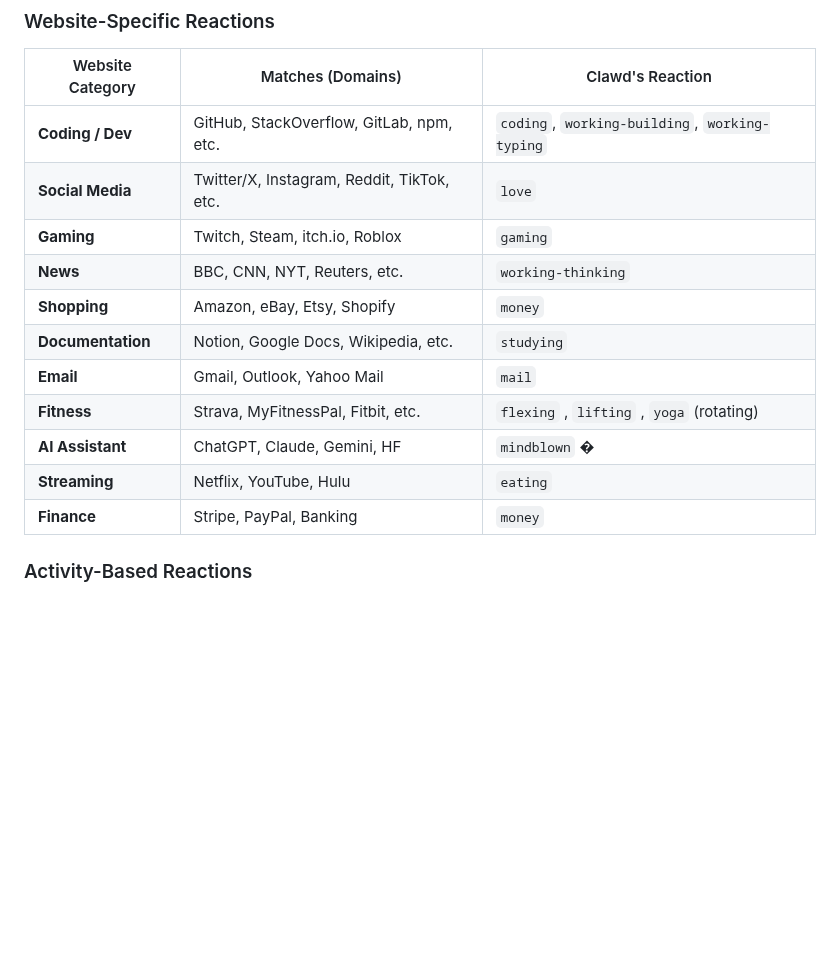
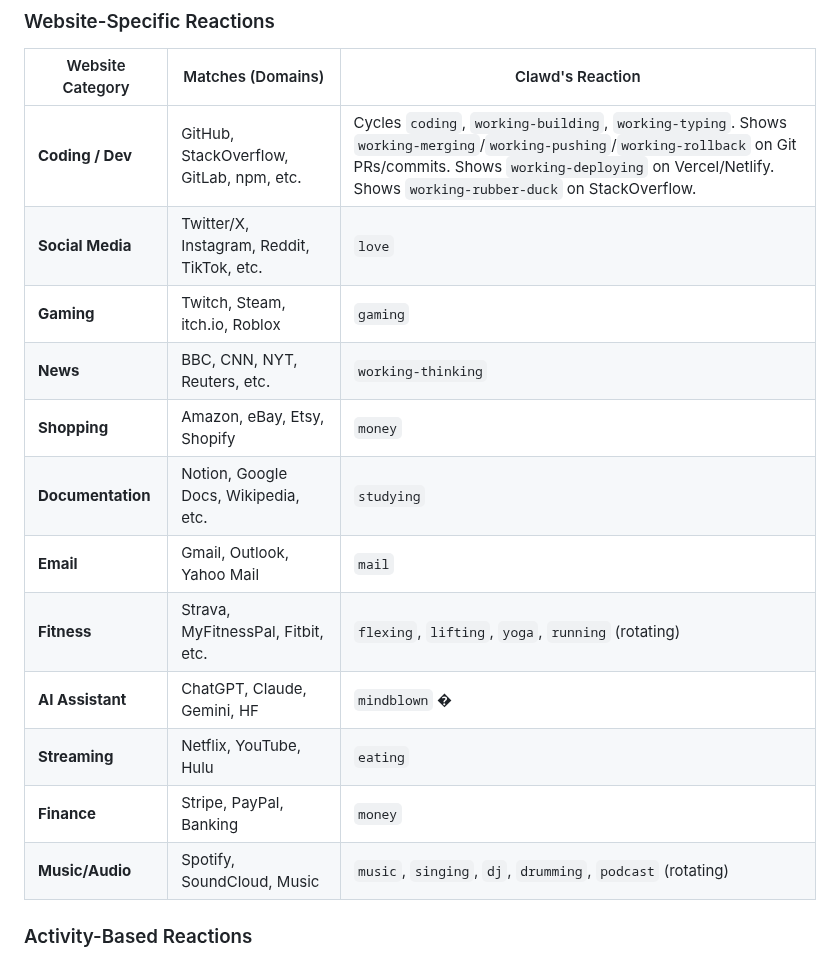
Before and after one commit to fujiDevv/context-aware-browser-pet, a Markdown page: GUIDE.md, the part around one of its changes. Rendered like a GitHub page; blank space fills up the shorter version.

```diff
--- a/GUIDE.md
+++ b/GUIDE.md
@@ -226,17 +226,18 @@ Clawd changes his expression and animation based on the page context of your act
 
 | Website Category | Matches (Domains) | Clawd's Reaction |
 |-----------------|-------------------|-------------------|
-| **Coding / Dev** | GitHub, StackOverflow, GitLab, npm, etc. | `coding`, `working-building`, `working-typing` |
+| **Coding / Dev** | GitHub, StackOverflow, GitLab, npm, etc. | Cycles `coding`, `working-building`, `working-typing`. Shows `working-merging`/`working-pushing`/`working-rollback` on Git PRs/commits. Shows `working-deploying` on Vercel/Netlify. Shows `working-rubber-duck` on StackOverflow. |
 | **Social Media** | Twitter/X, Instagram, Reddit, TikTok, etc. | `love` |
 | **Gaming** | Twitch, Steam, itch.io, Roblox | `gaming` |
 | **News** | BBC, CNN, NYT, Reuters, etc. | `working-thinking` |
 | **Shopping** | Amazon, eBay, Etsy, Shopify | `money` |
 | **Documentation** | Notion, Google Docs, Wikipedia, etc. | `studying` |
 | **Email** | Gmail, Outlook, Yahoo Mail | `mail` |
-| **Fitness** | Strava, MyFitnessPal, Fitbit, etc. | `flexing` , `lifting` , `yoga` (rotating) |
+| **Fitness** | Strava, MyFitnessPal, Fitbit, etc. | `flexing`, `lifting`, `yoga`, `running` (rotating) |
 | **AI Assistant** | ChatGPT, Claude, Gemini, HF | `mindblown` � |
 | **Streaming** | Netflix, YouTube, Hulu | `eating` |
 | **Finance** | Stripe, PayPal, Banking | `money` |
+| **Music/Audio** | Spotify, SoundCloud, Music | `music`, `singing`, `dj`, `drumming`, `podcast` (rotating) |
 
 ### Activity-Based Reactions
 
```
Also changed, not shown: other parts of GUIDE.md (+17 -19 lines).
